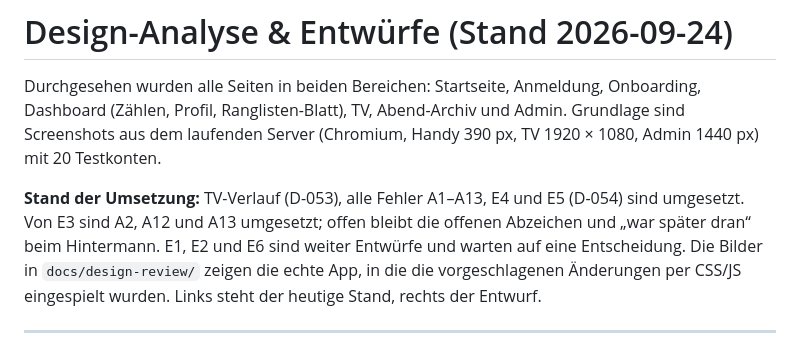
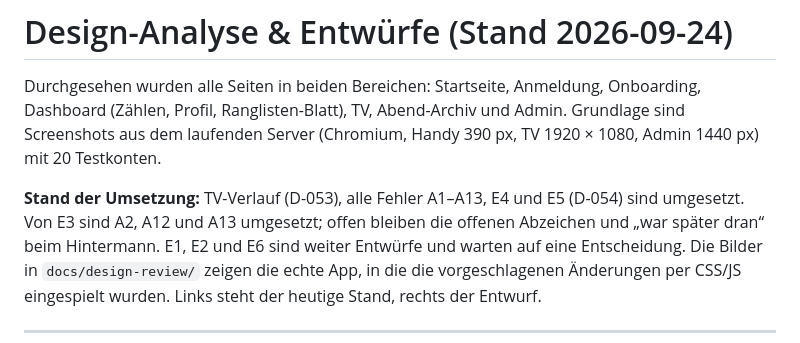
Before and after one commit to jstin-cc/Partykeller-Counter, a Markdown page: docs/DESIGN-REVIEW.md, the part around the change. Rendered like a GitHub page.

Commit message:
DESIGN-REVIEW: Satzbau im Umsetzungsstand
Co-Authored-By: Claude Opus 5.5 <noreply@anthropic.com>
Claude-Session: https://claude.ai/code/session_01QBMe2TMbNW97yU86TDoeDm

```diff
--- a/docs/DESIGN-REVIEW.md
+++ b/docs/DESIGN-REVIEW.md
@@ -6,7 +6,7 @@ und Admin. Grundlage sind Screenshots aus dem laufenden Server (Chromium,
 Handy 390 px, TV 1920 × 1080, Admin 1440 px) mit 20 Testkonten.
 
 **Stand der Umsetzung:** TV-Verlauf (D-053), alle Fehler A1–A13, E4 und E5
-(D-054) sind umgesetzt. Von E3 sind A2, A12 und A13 umgesetzt; offen bleibt
+(D-054) sind umgesetzt. Von E3 sind A2, A12 und A13 umgesetzt; offen bleiben
 die offenen Abzeichen und „war später dran“ beim Hintermann. E1, E2 und E6 sind weiter Entwürfe
 und warten auf eine Entscheidung. Die Bilder in `docs/design-review/`
 zeigen die echte App, in die die vorgeschlagenen Änderungen per CSS/JS
```
